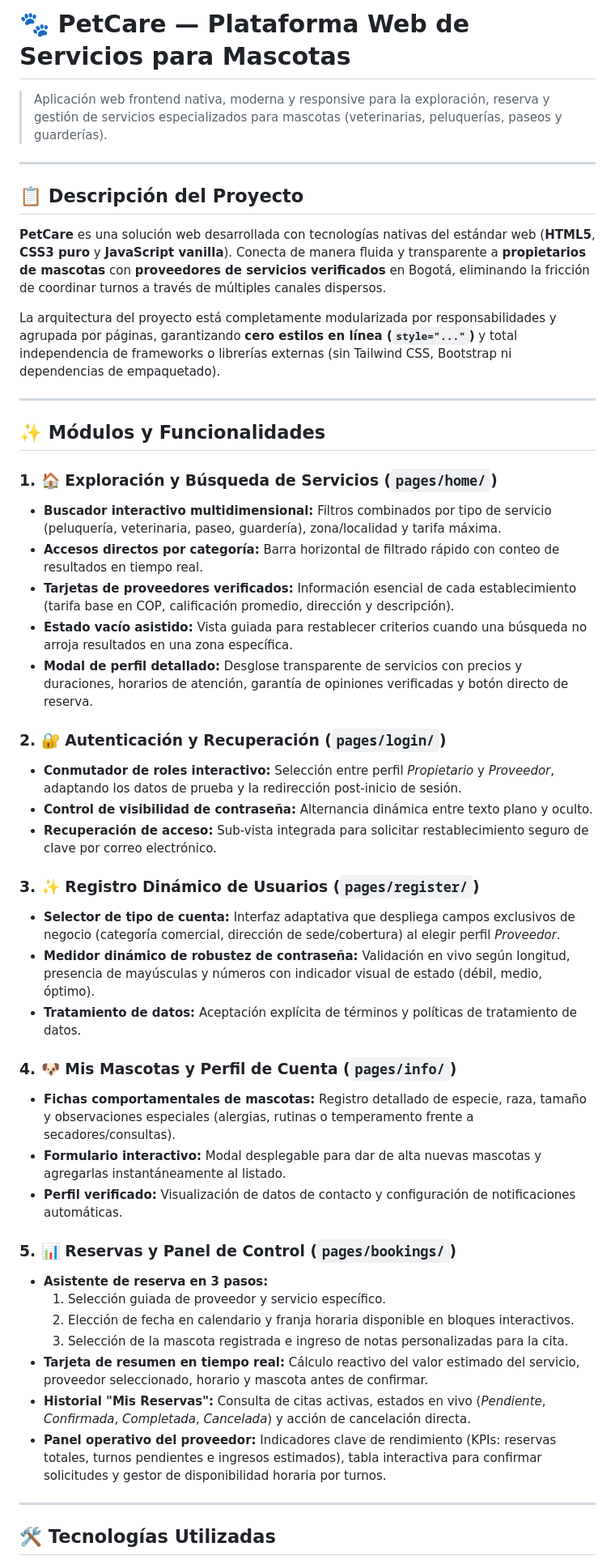
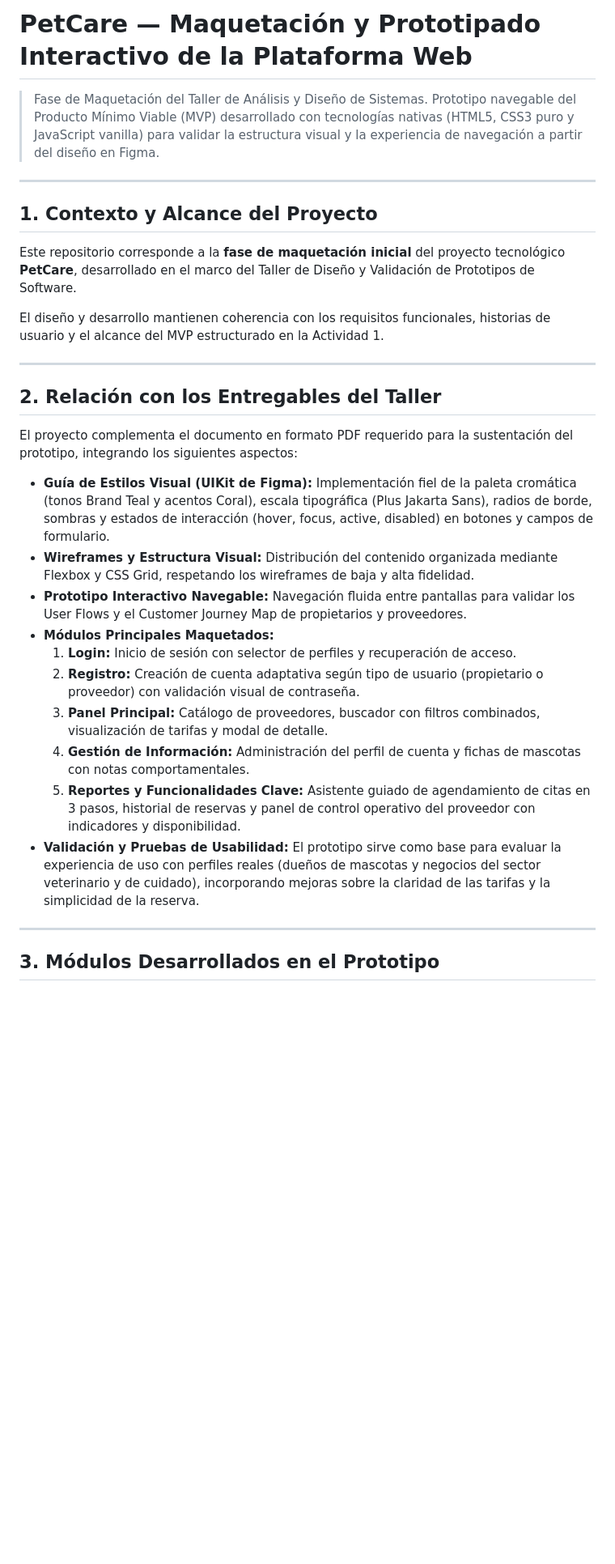
Before and after one commit to diegopolor/PetCare, a Markdown page: README.md, the part around one of its changes. Shown at 81% size. GitHub-like rendering; blank space fills up the shorter version.

```diff
--- a/README.md
+++ b/README.md
@@ -1,51 +1,33 @@
-# 🐾 PetCare — Plataforma Web de Servicios para Mascotas
+# PetCare — Maquetación y Prototipado Interactivo de la Plataforma Web
 
-> Aplicación web frontend nativa, moderna y responsive para la exploración, reserva y gestión de servicios especializados para mascotas (veterinarias, peluquerías, paseos y guarderías).
+> Fase de Maquetación del Taller de Análisis y Diseño de Sistemas. Prototipo navegable del Producto Mínimo Viable (MVP) desarrollado con tecnologías nativas (HTML5, CSS3 puro y JavaScript vanilla) para validar la estructura visual y la experiencia de navegación a partir del diseño en Figma.
 
 ---
 
-## 📋 Descripción del Proyecto
+## 1. Contexto y Alcance del Proyecto
 
-**PetCare** es una solución web desarrollada con tecnologías nativas del estándar web (**HTML5**, **CSS3 puro** y **JavaScript vanilla**). Conecta de manera fluida y transparente a **propietarios de mascotas** con **proveedores de servicios verificados** en Bogotá, eliminando la fricción de coordinar turnos a través de múltiples canales dispersos.
+Este repositorio corresponde a la **fase de maquetación inicial** del proyecto tecnológico **PetCare**, desarrollado en el marco del Taller de Diseño y Validación de Prototipos de Software.
 
-La arquitectura del proyecto está completamente modularizada por responsabilidades y agrupada por páginas, garantizando **cero estilos en línea (`style="..."`)** y total independencia de frameworks o librerías externas (sin Tailwind CSS, Bootstrap ni dependencias de empaquetado).
+El diseño y desarrollo mantienen coherencia con los requisitos funcionales, historias de usuario y el alcance del MVP estructurado en la Actividad 1.
 
 ---
 
-## ✨ Módulos y Funcionalidades
+## 2. Relación con los Entregables del Taller
 
-### 1. 🏠 Exploración y Búsqueda de Servicios (`pages/home/`)
-- **Buscador interactivo multidimensional:** Filtros combinados por tipo de servicio (peluquería, veterinaria, paseo, guardería), zona/localidad y tarifa máxima.
-- **Accesos directos por categoría:** Barra horizontal de filtrado rápido con conteo de resultados en tiempo real.
-- **Tarjetas de proveedores verificados:** Información esencial de cada establecimiento (tarifa base en COP, calificación promedio, dirección y descripción).
-- **Estado vacío asistido:** Vista guiada para restablecer criterios cuando una búsqueda no arroja resultados en una zona específica.
-- **Modal de perfil detallado:** Desglose transparente de servicios con precios y duraciones, horarios de atención, garantía de opiniones verificadas y botón directo de reserva.
+El proyecto complementa el documento en formato PDF requerido para la sustentación del prototipo, integrando los siguientes aspectos:
 
-### 2. 🔐 Autenticación y Recuperación (`pages/login/`)
-- **Conmutador de roles interactivo:** Selección entre perfil *Propietario* y *Proveedor*, adaptando los datos de prueba y la redirección post-inicio de sesión.
-- **Control de visibilidad de contraseña:** Alternancia dinámica entre texto plano y oculto.
-- **Recuperación de acceso:** Sub-vista integrada para solicitar restablecimiento seguro de clave por correo electrónico.
-
-### 3. ✨ Registro Dinámico de Usuarios (`pages/register/`)
-- **Selector de tipo de cuenta:** Interfaz adaptativa que despliega campos exclusivos de negocio (categoría comercial, dirección de sede/cobertura) al elegir perfil *Proveedor*.
-- **Medidor dinámico de robustez de contraseña:** Validación en vivo según longitud, presencia de mayúsculas y números con indicador visual de estado (débil, medio, óptimo).
-- **Tratamiento de datos:** Aceptación explícita de términos y políticas de tratamiento de datos.
-
-### 4. 🐶 Mis Mascotas y Perfil de Cuenta (`pages/info/`)
-- **Fichas comportamentales de mascotas:** Registro detallado de especie, raza, tamaño y observaciones especiales (alergias, rutinas o temperamento frente a secadores/consultas).
-- **Formulario interactivo:** Modal desplegable para dar de alta nuevas mascotas y agregarlas instantáneamente al listado.
-- **Perfil verificado:** Visualización de datos de contacto y configuración de notificaciones automáticas.
-
-### 5. 📊 Reservas y Panel de Control (`pages/bookings/`)
-- **Asistente de reserva en 3 pasos:**
-  1. Selección guiada de proveedor y servicio específico.
-  2. Elección de fecha en calendario y franja horaria disponible en bloques interactivos.
-  3. Selección de la mascota registrada e ingreso de notas personalizadas para la cita.
-- **Tarjeta de resumen en tiempo real:** Cálculo reactivo del valor estimado del servicio, proveedor seleccionado, horario y mascota antes de confirmar.
-- **Historial "Mis Reservas":** Consulta de citas activas, estados en vivo (*Pendiente*, *Confirmada*, *Completada*, *Cancelada*) y acción de cancelación directa.
-- **Panel operativo del proveedor:** Indicadores clave de rendimiento (KPIs: reservas totales, turnos pendientes e ingresos estimados), tabla interactiva para confirmar solicitudes y gestor de disponibilidad horaria por turnos.
+- **Guía de Estilos Visual (UIKit de Figma):** Implementación fiel de la paleta cromática (tonos Brand Teal y acentos Coral), escala tipográfica (Plus Jakarta Sans), radios de borde, sombras y estados de interacción (hover, focus, active, disabled) en botones y campos de formulario.
+- **Wireframes y Estructura Visual:** Distribución del contenido organizada mediante Flexbox y CSS Grid, respetando los wireframes de baja y alta fidelidad.
+- **Prototipo Interactivo Navegable:** Navegación fluida entre pantallas para validar los User Flows y el Customer Journey Map de propietarios y proveedores.
+- **Módulos Principales Maquetados:**
+  1. **Login:** Inicio de sesión con selector de perfiles y recuperación de acceso.
+  2. **Registro:** Creación de cuenta adaptativa según tipo de usuario (propietario o proveedor) con validación visual de contraseña.
+  3. **Panel Principal:** Catálogo de proveedores, buscador con filtros combinados, visualización de tarifas y modal de detalle.
+  4. **Gestión de Información:** Administración del perfil de cuenta y fichas de mascotas con notas comportamentales.
+  5. **Reportes y Funcionalidades Clave:** Asistente guiado de agendamiento de citas en 3 pasos, historial de reservas y panel de control operativo del proveedor con indicadores y disponibilidad.
+- **Validación y Pruebas de Usabilidad:** El prototipo sirve como base para evaluar la experiencia de uso con perfiles reales (dueños de mascotas y negocios del sector veterinario y de cuidado), incorporando mejoras sobre la claridad de las tarifas y la simplicidad de la reserva.
 
 ---
 
-## 🛠️ Tecnologías Utilizadas
+## 3. Módulos Desarrollados en el Prototipo
 
```
Also changed, not shown: other parts of README.md (+59 -37 lines).
